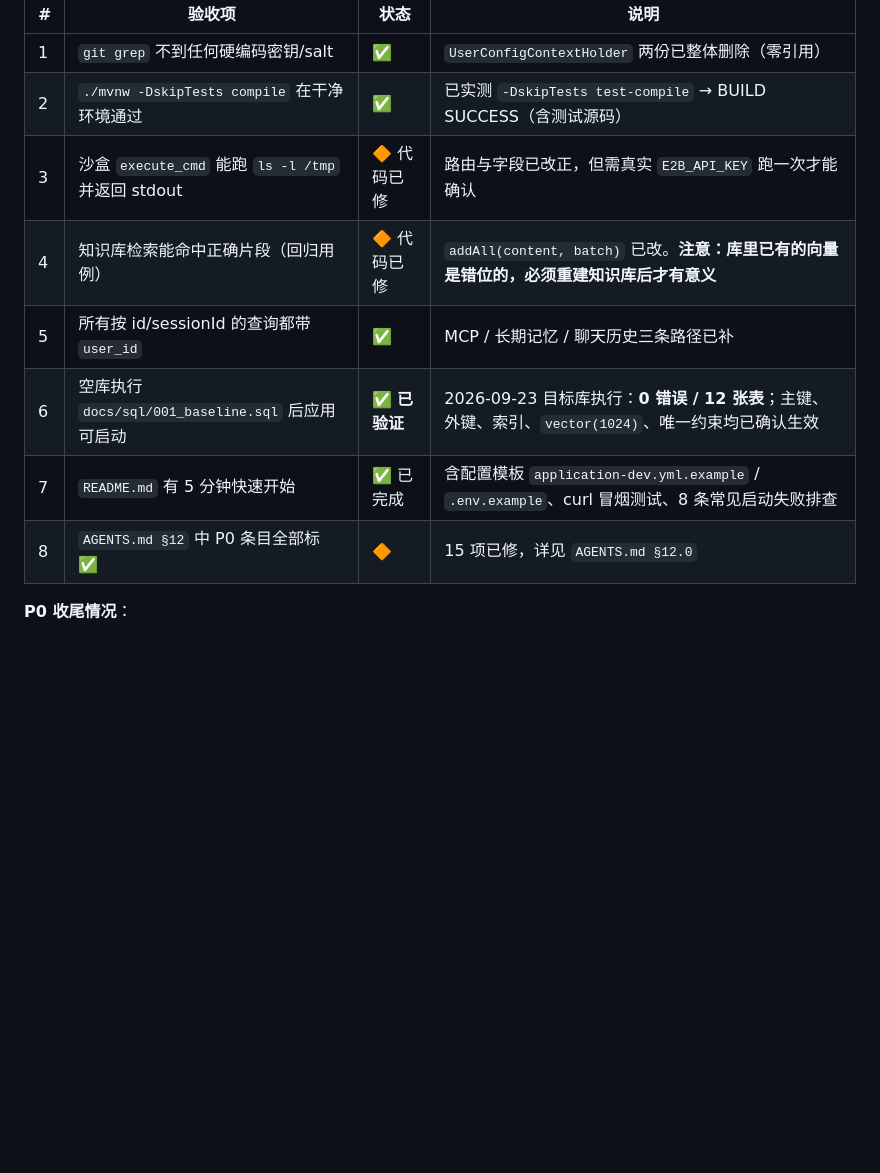
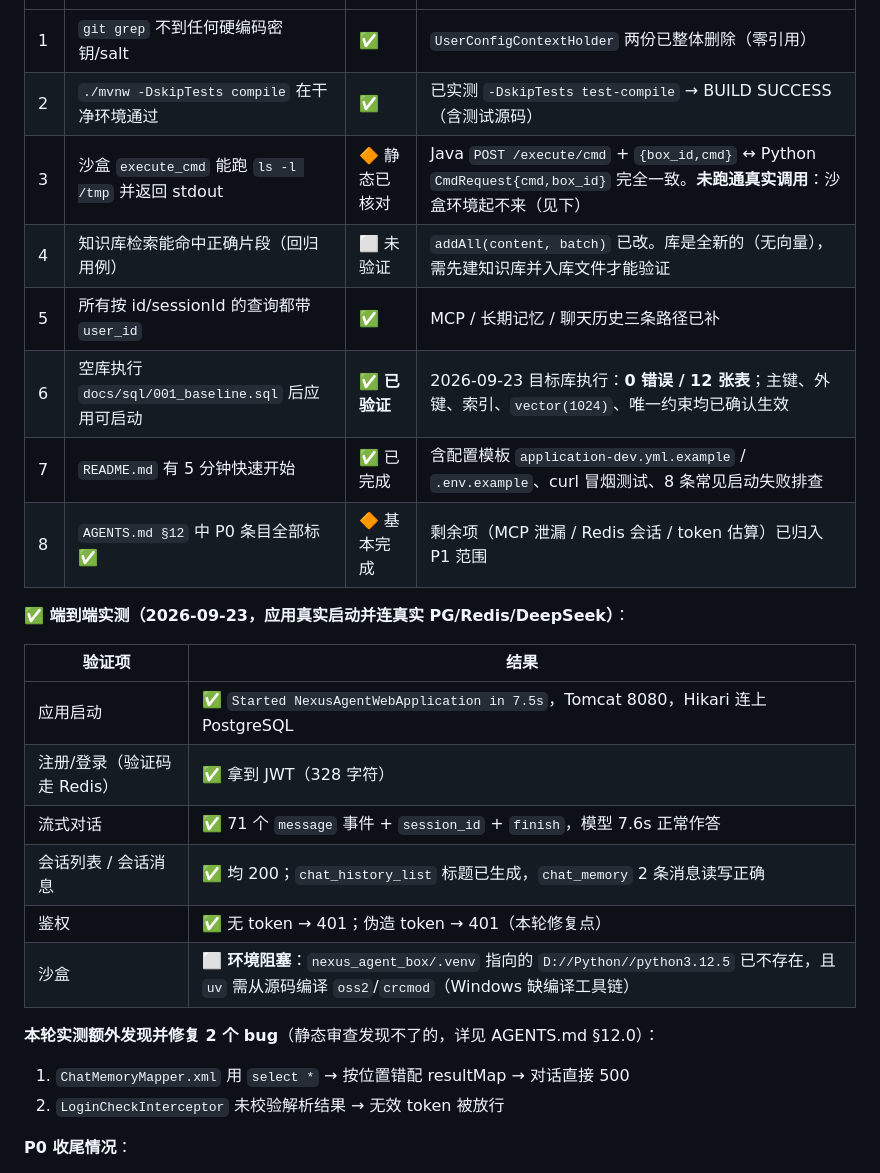
Before and after one commit to huuhi/nexus-agent, a Markdown page: 重构计划.md, the part around the change. Drawn GitHub-style; blank space fills up the shorter version.

Commit message:
docs: 记录端到端实测结果，并新增两条硬性编码约定
实测（应用真实启动，连真实 PG/Redis/DeepSeek）：
- 启动成功、注册登录、流式对话、会话列表/消息读写、401 鉴权 全部通过
- 沙盒未验证：venv 指向的 Python 3.12 已丢失，且 uv 需从源码编译 oss2

据此补充：
- AGENTS.md §12.0 新增「实测阶段新发现」：两个静态审查无法发现的 bug 及根因
- AGENTS.md §8 新增两条硬性约定：
  1. 手写 SQL 必须显式列名，禁止 select *（MyBatis 按位置套 resultMap，
     表列顺序与 resultMap 不一致时会用错 TypeHandler）
  2. 鉴权/解析类方法要区分「抛异常」与「返回 null」（JwtUtil 失败返回 null，
     只 catch 异常会漏判，导致无效凭证放行）
- 重构计划.md M1 补充实测结果表，并修正第 3/4/8 项的实际状态

```diff
--- a/重构计划.md
+++ b/重构计划.md
@@ -251,12 +251,27 @@ P2-* → P3-*
 |---|---|---|---|
 | 1 | `git grep` 不到任何硬编码密钥/salt | ✅ | `UserConfigContextHolder` 两份已整体删除（零引用） |
 | 2 | `./mvnw -DskipTests compile` 在干净环境通过 | ✅ | 已实测 `-DskipTests test-compile` → BUILD SUCCESS（含测试源码） |
-| 3 | 沙盒 `execute_cmd` 能跑 `ls -l /tmp` 并返回 stdout | 🔶 代码已修 | 路由与字段已改正，但需真实 `E2B_API_KEY` 跑一次才能确认 |
-| 4 | 知识库检索能命中正确片段（回归用例） | 🔶 代码已修 | `addAll(content, batch)` 已改。**注意：库里已有的向量是错位的，必须重建知识库后才有意义** |
+| 3 | 沙盒 `execute_cmd` 能跑 `ls -l /tmp` 并返回 stdout | 🔶 静态已核对 | Java `POST /execute/cmd` + `{box_id,cmd}` ↔ Python `CmdRequest{cmd,box_id}` 完全一致。**未跑通真实调用**：沙盒环境起不来（见下） |
+| 4 | 知识库检索能命中正确片段（回归用例） | ⬜ 未验证 | `addAll(content, batch)` 已改。库是全新的（无向量），需先建知识库并入库文件才能验证 |
 | 5 | 所有按 id/sessionId 的查询都带 `user_id` | ✅ | MCP / 长期记忆 / 聊天历史三条路径已补 |
 | 6 | 空库执行 `docs/sql/001_baseline.sql` 后应用可启动 | ✅ **已验证** | 2026-09-23 目标库执行：**0 错误 / 12 张表**；主键、外键、索引、`vector(1024)`、唯一约束均已确认生效 |
 | 7 | `README.md` 有 5 分钟快速开始 | ✅ 已完成 | 含配置模板 `application-dev.yml.example` / `.env.example`、curl 冒烟测试、8 条常见启动失败排查 |
-| 8 | `AGENTS.md §12` 中 P0 条目全部标 ✅ | 🔶 | 15 项已修，详见 `AGENTS.md §12.0` |
+| 8 | `AGENTS.md §12` 中 P0 条目全部标 ✅ | 🔶 基本完成 | 剩余项（MCP 泄漏 / Redis 会话 / token 估算）已归入 P1 范围 |
+
+**✅ 端到端实测（2026-09-23，应用真实启动并连真实 PG/Redis/DeepSeek）**：
+
+| 验证项 | 结果 |
+|---|---|
+| 应用启动 | ✅ `Started NexusAgentWebApplication in 7.5s`，Tomcat 8080，Hikari 连上 PostgreSQL |
+| 注册/登录（验证码走 Redis） | ✅ 拿到 JWT（328 字符） |
+| 流式对话 | ✅ 71 个 `message` 事件 + `session_id` + `finish`，模型 7.6s 正常作答 |
+| 会话列表 / 会话消息 | ✅ 均 200；`chat_history_list` 标题已生成，`chat_memory` 2 条消息读写正确 |
+| 鉴权 | ✅ 无 token → 401；伪造 token → 401（本轮修复点） |
+| 沙盒 | ⬜ **环境阻塞**：`nexus_agent_box/.venv` 指向的 `D://Python//python3.12.5` 已不存在，且 `uv` 需从源码编译 `oss2`/`crcmod`（Windows 缺编译工具链） |
+
+**本轮实测额外发现并修复 2 个 bug**（静态审查发现不了的，详见 AGENTS.md §12.0）：
+1. `ChatMemoryMapper.xml` 用 `select *` → 按位置错配 resultMap → 对话直接 500
+2. `LoginCheckInterceptor` 未校验解析结果 → 无效 token 被放行
 
 **P0 收尾情况**：
 
```
Also changed, not shown: AGENTS.md (+14 -0 lines).
